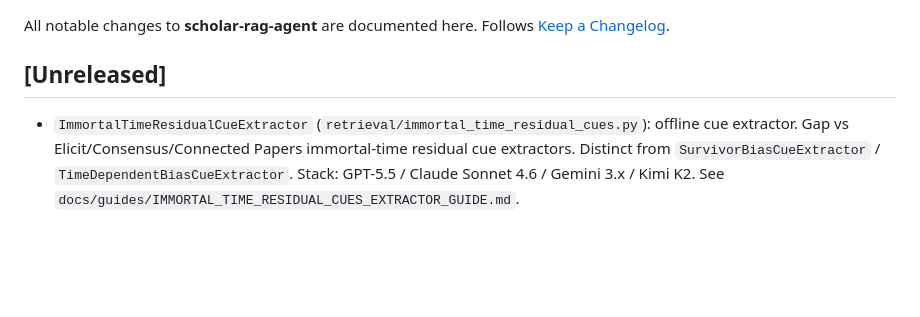
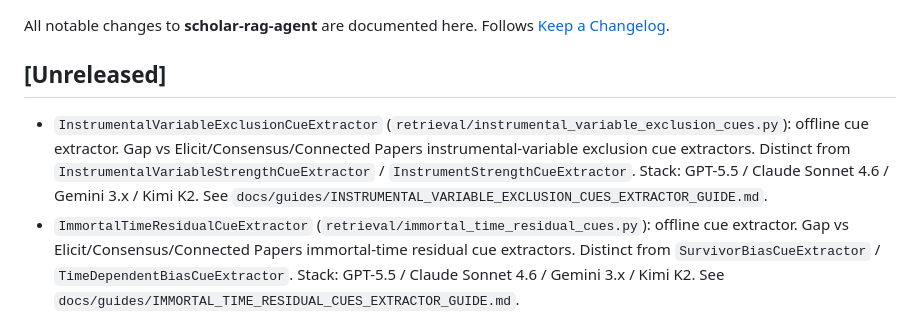
Before and after one commit to Francis1998/scholar-rag-agent, a Markdown page: CHANGELOG.md, the part around the change. Drawn GitHub-style; blank space fills up the shorter version.

```diff
--- a/CHANGELOG.md
+++ b/CHANGELOG.md
@@ -5,6 +5,7 @@ Follows [Keep a Changelog](https://keepachangelog.com/en/1.0.0/).
 
 ## [Unreleased]
 
+- `InstrumentalVariableExclusionCueExtractor` (`retrieval/instrumental_variable_exclusion_cues.py`): offline cue extractor. Gap vs Elicit/Consensus/Connected Papers instrumental-variable exclusion cue extractors. Distinct from `InstrumentalVariableStrengthCueExtractor` / `InstrumentStrengthCueExtractor`. Stack: GPT-5.5 / Claude Sonnet 4.6 / Gemini 3.x / Kimi K2. See `docs/guides/INSTRUMENTAL_VARIABLE_EXCLUSION_CUES_EXTRACTOR_GUIDE.md`.
 - `ImmortalTimeResidualCueExtractor` (`retrieval/immortal_time_residual_cues.py`): offline cue extractor. Gap vs Elicit/Consensus/Connected Papers immortal-time residual cue extractors. Distinct from `SurvivorBiasCueExtractor` / `TimeDependentBiasCueExtractor`. Stack: GPT-5.5 / Claude Sonnet 4.6 / Gemini 3.x / Kimi K2. See `docs/guides/IMMORTAL_TIME_RESIDUAL_CUES_EXTRACTOR_GUIDE.md`.
 - `AdaptiveEnrichmentCueExtractor` (`retrieval/adaptive_enrichment_cues.py`): offline cue extractor. Gap vs Elicit/Consensus/Connected Papers adaptive-enrichment cue extractors. Distinct from `SubgroupAnalysisCueExtractor` / `ProtocolAmendmentCueExtractor`. Stack: GPT-5.5 / Claude Sonnet 4.6 / Gemini 3.x / Kimi K2. See `docs/guides/ADAPTIVE_ENRICHMENT_CUES_EXTRACTOR_GUIDE.md`.
 - `ColliderBiasOpeningCueExtractor` (`retrieval/collider_bias_opening_cues.py`): offline cue extractor. Gap vs Elicit/Consensus/Connected Papers collider-bias-opening cue extractors. Distinct from `SelectionBiasCueExtractor` / `SimpsonParadoxCueExtractor`. Stack: GPT-5.5 / Claude Sonnet 4.6 / Gemini 3.x / Kimi K2. See `docs/guides/COLLIDER_BIAS_OPENING_CUES_EXTRACTOR_GUIDE.md`.
```
Also changed, not shown: README.md (+6 -0 lines), docs/README.md (+1 -0 lines), docs/guides/INSTRUMENTAL_VARIABLE_EXCLUSION_CUES_EXTRACTOR_GUIDE.md (added, +23 -0 lines), assets/demo/instrumental-variable-exclusion-cues.gif (added), 2 other files.
